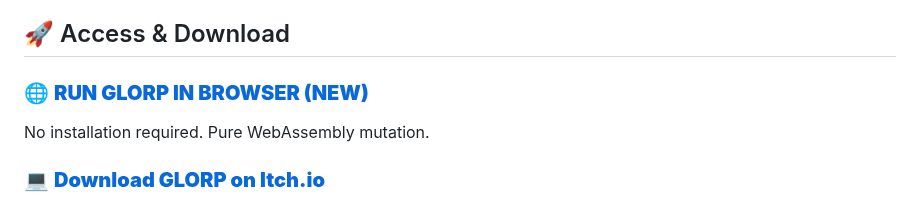
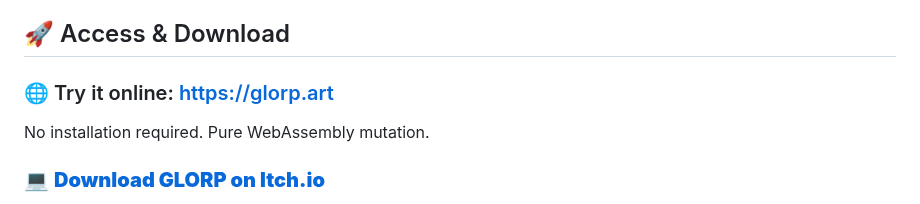
Before and after one commit to ZackGphom/GLORP, a Markdown page: README.md, the part around the change. Drawn GitHub-style.

```diff
--- a/README.md
+++ b/README.md
@@ -19,7 +19,7 @@ smooth animations, and stable threaded batch processing.
 
 ## 🚀 Access & Download
 
-### 🌐 **[RUN GLORP IN BROWSER (NEW)](https://glorp.art/)**
+### 🌐 Try it online: https://glorp.art
 No installation required. Pure WebAssembly mutation.
 
 ### 💻 **[Download GLORP on Itch.io](https://zackdurec.itch.io/glorp-pixel-to-svg)**
```
